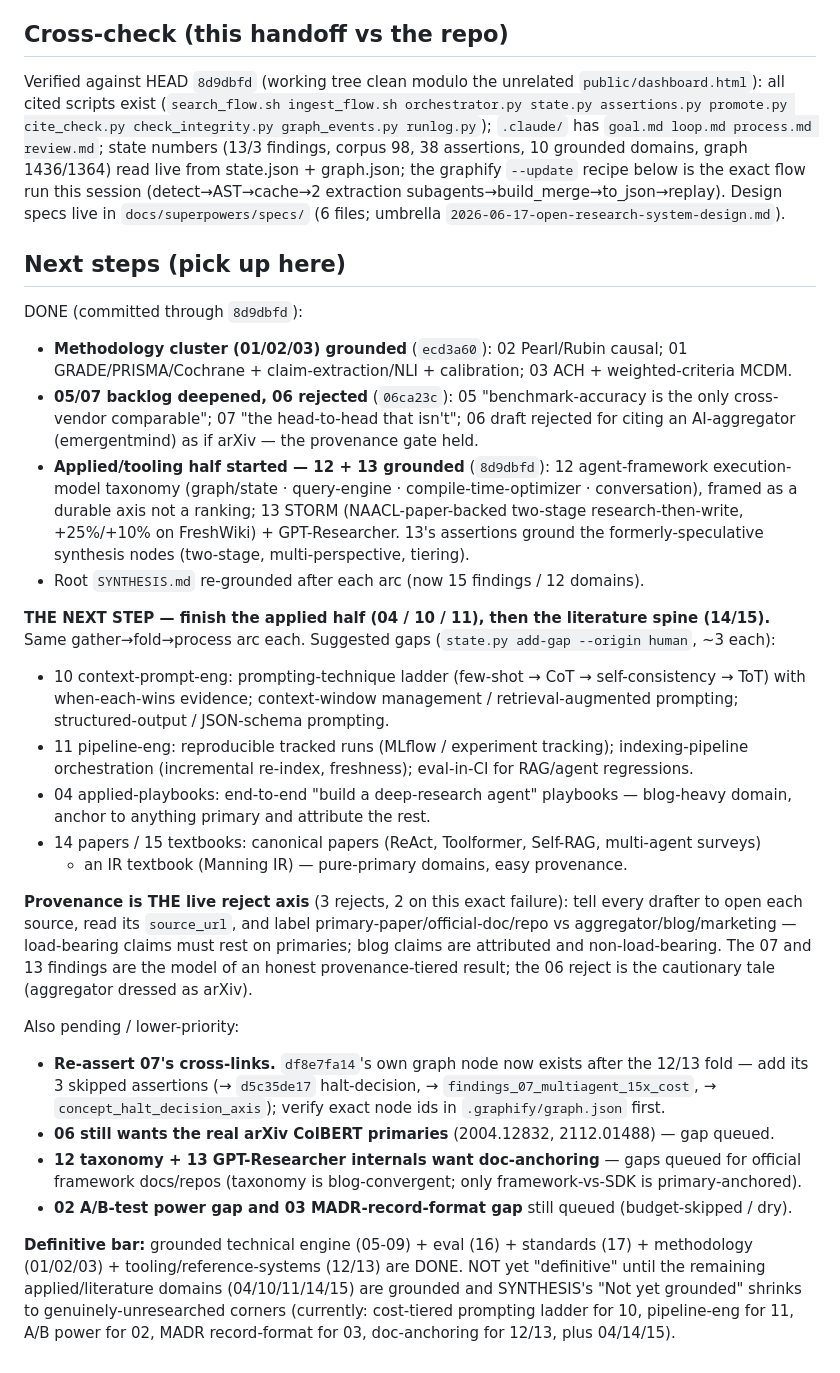
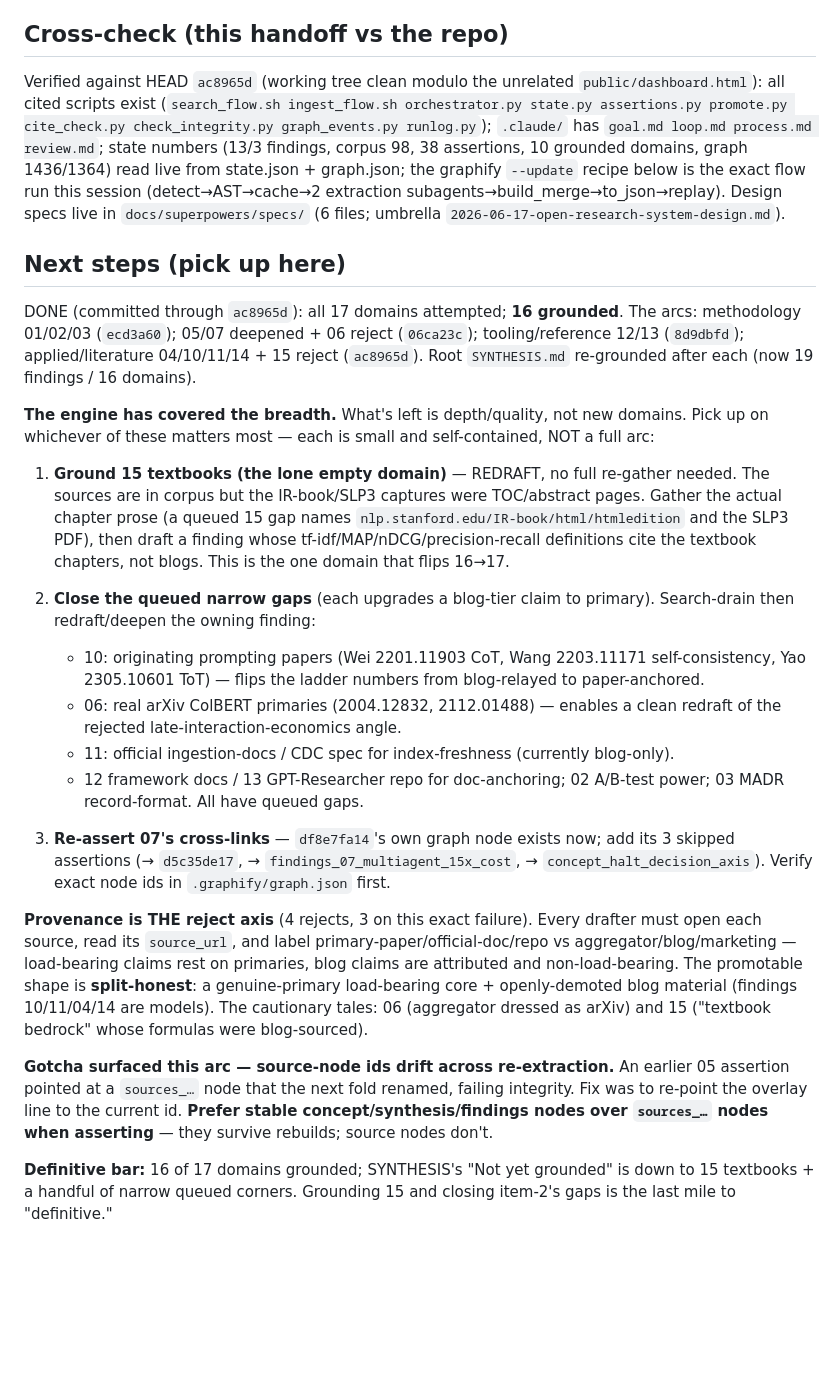
Before and after one commit to open-orchestration/open-research-system, a Markdown page: docs/superpowers/HANDOFF.md, the part around one of its changes. Drawn GitHub-style; blank space fills up the shorter version.

Commit message:
docs(research): refresh handoff — 16/17 domains grounded (19 findings); next = ground 15 + close narrow gaps

```diff
--- a/docs/superpowers/HANDOFF.md
+++ b/docs/superpowers/HANDOFF.md
@@ -128,7 +127,7 @@ Skip community labeling (cosmetic; the engine consumes graph.json directly). Cle
   committed; replay strips+re-merges every cycle, so graph.json can be deleted/rebuilt freely.
 
 ## Cross-check (this handoff vs the repo)
-Verified against HEAD `8d9dbfd` (working tree clean modulo the unrelated
+Verified against HEAD `ac8965d` (working tree clean modulo the unrelated
 `public/dashboard.html`): all cited scripts exist (`search_flow.sh ingest_flow.sh
 orchestrator.py state.py assertions.py promote.py cite_check.py check_integrity.py
 graph_events.py runlog.py`); `.claude/` has `goal.md loop.md process.md review.md`; state
@@ -139,49 +138,46 @@ Design specs live in `docs/superpowers/specs/` (6 files; umbrella
 `2026-06-17-open-research-system-design.md`).
 
 ## Next steps (pick up here)
-DONE (committed through `8d9dbfd`):
-- **Methodology cluster (01/02/03) grounded** (`ecd3a60`): 02 Pearl/Rubin causal; 01
-  GRADE/PRISMA/Cochrane + claim-extraction/NLI + calibration; 03 ACH + weighted-criteria MCDM.
-- **05/07 backlog deepened, 06 rejected** (`06ca23c`): 05 "benchmark-accuracy is the only
-  cross-vendor comparable"; 07 "the head-to-head that isn't"; 06 draft rejected for citing
-  an AI-aggregator (emergentmind) as if arXiv — the provenance gate held.
-- **Applied/tooling half started — 12 + 13 grounded** (`8d9dbfd`): 12 agent-framework
-  execution-model taxonomy (graph/state · query-engine · compile-time-optimizer ·
-  conversation), framed as a durable axis not a ranking; 13 STORM (NAACL-paper-backed
-  two-stage research-then-write, +25%/+10% on FreshWiki) + GPT-Researcher. 13's assertions
-  ground the formerly-speculative synthesis nodes (two-stage, multi-perspective, tiering).
-- Root `SYNTHESIS.md` re-grounded after each arc (now 15 findings / 12 domains).
+DONE (committed through `ac8965d`): all 17 domains attempted; **16 grounded**. The arcs:
+methodology 01/02/03 (`ecd3a60`); 05/07 deepened + 06 reject (`06ca23c`); tooling/reference
+12/13 (`8d9dbfd`); applied/literature 04/10/11/14 + 15 reject (`ac8965d`). Root
+`SYNTHESIS.md` re-grounded after each (now 19 findings / 16 domains).
 
-**THE NEXT STEP — finish the applied half (04 / 10 / 11), then the literature spine (14/15).**
-Same gather→fold→process arc each. Suggested gaps (`state.py add-gap --origin human`, ~3 each):
-- 10 context-prompt-eng: prompting-technique ladder (few-shot → CoT → self-consistency → ToT)
-  with when-each-wins evidence; context-window management / retrieval-augmented prompting;
-  structured-output / JSON-schema prompting.
-- 11 pipeline-eng: reproducible tracked runs (MLflow / experiment tracking); indexing-pipeline
-  orchestration (incremental re-index, freshness); eval-in-CI for RAG/agent regressions.
-- 04 applied-playbooks: end-to-end "build a deep-research agent" playbooks — blog-heavy domain,
-  anchor to anything primary and attribute the rest.
-- 14 papers / 15 textbooks: canonical papers (ReAct, Toolformer, Self-RAG, multi-agent surveys)
-  + an IR textbook (Manning IR) — pure-primary domains, easy provenance.
+**The engine has covered the breadth.** What's left is depth/quality, not new domains. Pick up
+on whichever of these matters most — each is small and self-contained, NOT a full arc:
 
-**Provenance is THE live reject axis** (3 rejects, 2 on this exact failure): tell every drafter
-to open each source, read its `source_url`, and label primary-paper/official-doc/repo vs
-aggregator/blog/marketing — load-bearing claims must rest on primaries; blog claims are
-attributed and non-load-bearing. The 07 and 13 findings are the model of an honest
-provenance-tiered result; the 06 reject is the cautionary tale (aggregator dressed as arXiv).
+1. **Ground 15 textbooks (the lone empty domain)** — REDRAFT, no full re-gather needed. The
+   sources are in corpus but the IR-book/SLP3 captures were TOC/abstract pages. Gather the
+   actual chapter prose (a queued 15 gap names `nlp.stanford.edu/IR-book/html/htmledition` and
+   the SLP3 PDF), then draft a finding whose tf-idf/MAP/nDCG/precision-recall definitions cite
+   the textbook chapters, not blogs. This is the one domain that flips 16→17.
 
-Also pending / lower-priority:
-- **Re-assert 07's cross-links.** `df8e7fa14`'s own graph node now exists after the 12/13 fold —
-  add its 3 skipped assertions (→ `d5c35de17` halt-decision, → `findings_07_multiagent_15x_cost`,
-  → `concept_halt_decision_axis`); verify exact node ids in `.graphify/graph.json` first.
-- **06 still wants the real arXiv ColBERT primaries** (2004.12832, 2112.01488) — gap queued.
-- **12 taxonomy + 13 GPT-Researcher internals want doc-anchoring** — gaps queued for official
-  framework docs/repos (taxonomy is blog-convergent; only framework-vs-SDK is primary-anchored).
-- **02 A/B-test power gap and 03 MADR-record-format gap** still queued (budget-skipped / dry).
+2. **Close the queued narrow gaps** (each upgrades a blog-tier claim to primary). Search-drain
+   then redraft/deepen the owning finding:
+   - 10: originating prompting papers (Wei 2201.11903 CoT, Wang 2203.11171 self-consistency,
+     Yao 2305.10601 ToT) — flips the ladder numbers from blog-relayed to paper-anchored.
+   - 06: real arXiv ColBERT primaries (2004.12832, 2112.01488) — enables a clean redraft of the
+     rejected late-interaction-economics angle.
+   - 11: official ingestion-docs / CDC spec for index-freshness (currently blog-only).
+   - 12 framework docs / 13 GPT-Researcher repo for doc-anchoring; 02 A/B-test power; 03 MADR
+     record-format. All have queued gaps.
 
-**Definitive bar:** grounded technical engine (05-09) + eval (16) + standards (17) +
-methodology (01/02/03) + tooling/reference-systems (12/13) are DONE. NOT yet "definitive"
-until the remaining applied/literature domains (04/10/11/14/15) are grounded and SYNTHESIS's
-"Not yet grounded" shrinks to genuinely-unresearched corners (currently: cost-tiered prompting
-ladder for 10, pipeline-eng for 11, A/B power for 02, MADR record-format for 03, doc-anchoring
-for 12/13, plus 04/14/15).
+3. **Re-assert 07's cross-links** — `df8e7fa14`'s own graph node exists now; add its 3 skipped
+   assertions (→ `d5c35de17`, → `findings_07_multiagent_15x_cost`, → `concept_halt_decision_axis`).
+   Verify exact node ids in `.graphify/graph.json` first.
+
+**Provenance is THE reject axis** (4 rejects, 3 on this exact failure). Every drafter must open
+each source, read its `source_url`, and label primary-paper/official-doc/repo vs
+aggregator/blog/marketing — load-bearing claims rest on primaries, blog claims are attributed
+and non-load-bearing. The promotable shape is **split-honest**: a genuine-primary load-bearing
+core + openly-demoted blog material (findings 10/11/04/14 are models). The cautionary tales: 06
+(aggregator dressed as arXiv) and 15 ("textbook bedrock" whose formulas were blog-sourced).
+
+**Gotcha surfaced this arc — source-node ids drift across re-extraction.** An earlier 05
+assertion pointed at a `sources_…` node that the next fold renamed, failing integrity. Fix was
+to re-point the overlay line to the current id. **Prefer stable concept/synthesis/findings
+nodes over `sources_…` nodes when asserting** — they survive rebuilds; source nodes don't.
+
+**Definitive bar:** 16 of 17 domains grounded; SYNTHESIS's "Not yet grounded" is down to 15
+textbooks + a handful of narrow queued corners. Grounding 15 and closing item-2's gaps is the
+last mile to "definitive."
```
Also changed, not shown: other parts of docs/superpowers/HANDOFF.md (+12 -13 lines).
